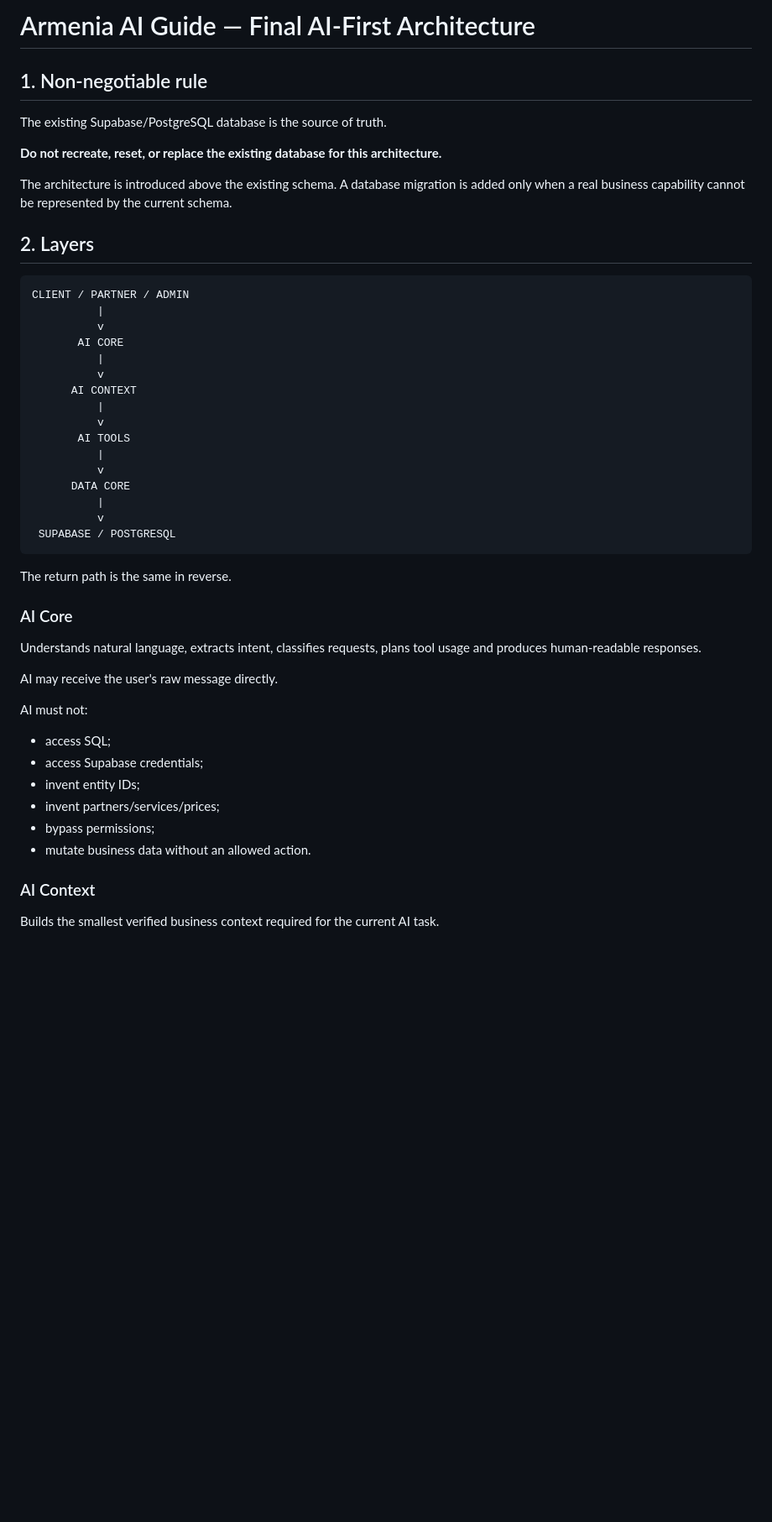
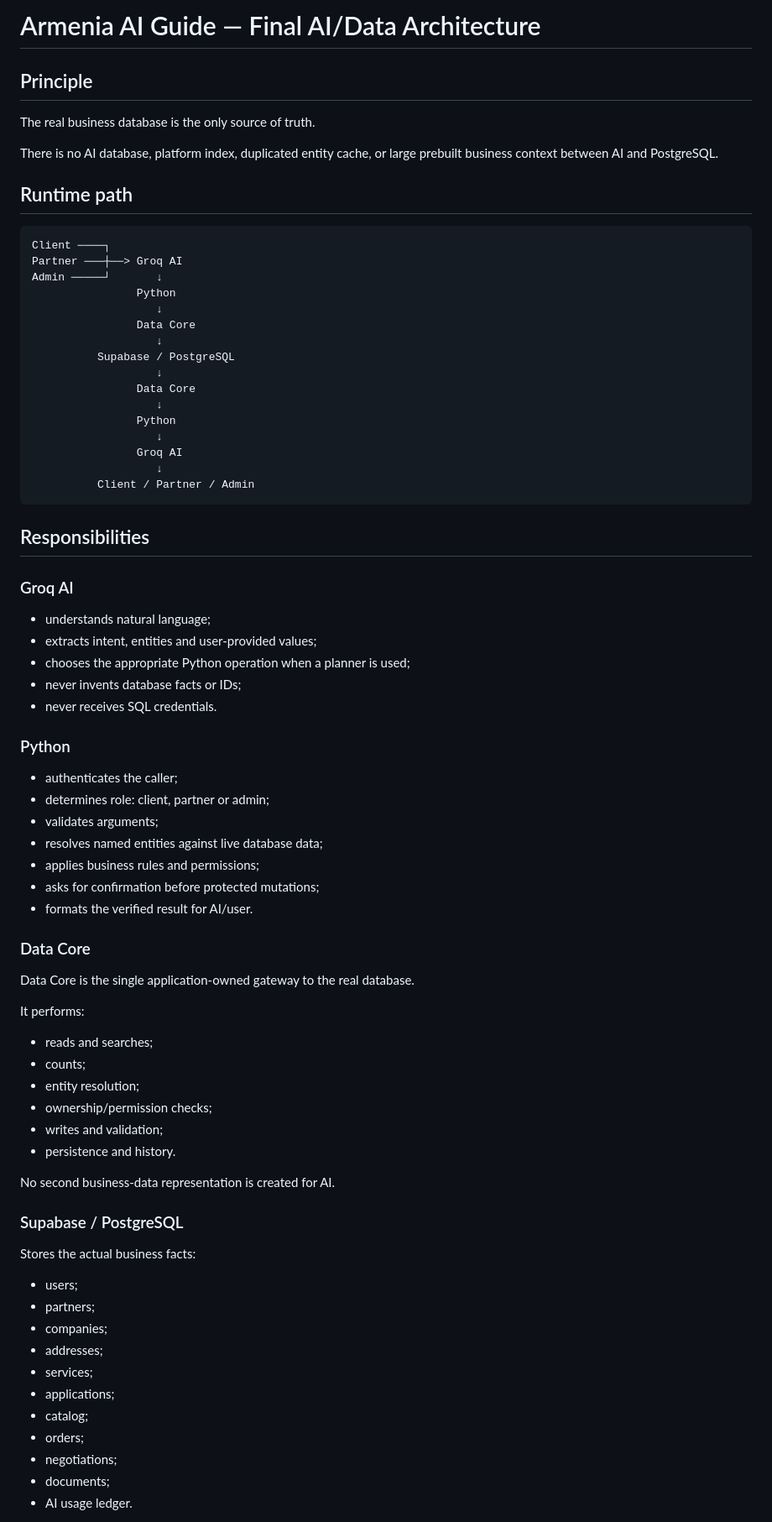
Before and after one commit to ogutsg-maker/armenia-ai-guide-phase3, a Markdown page: ARCHITECTURE_FINAL.md, the part around one of its changes. Shown at 84% size. Drawn GitHub-style; blank space fills up the shorter version.

Commit message:
Document direct AI to Data Core architecture

````diff
--- a/ARCHITECTURE_FINAL.md
+++ b/ARCHITECTURE_FINAL.md
@@ -1,50 +1,74 @@
-# Armenia AI Guide — Final AI-First Architecture
+# Armenia AI Guide — Final AI/Data Architecture
 
-## 1. Non-negotiable rule
+## Principle
 
-The existing Supabase/PostgreSQL database is the source of truth.
+The real business database is the only source of truth.
 
-**Do not recreate, reset, or replace the existing database for this architecture.**
+There is no AI database, platform index, duplicated entity cache, or large prebuilt business context between AI and PostgreSQL.
 
-The architecture is introduced above the existing schema. A database migration is added only when a real business capability cannot be represented by the current schema.
-
-## 2. Layers
+## Runtime path
 
 ```
-CLIENT / PARTNER / ADMIN
-          |
-          v
-       AI CORE
-          |
-          v
-      AI CONTEXT
-          |
-          v
-       AI TOOLS
-          |
-          v
-      DATA CORE
-          |
-          v
- SUPABASE / POSTGRESQL
+Client ────┐
+Partner ───┼──> Groq AI
+Admin ─────┘       ↓
+                Python
+                   ↓
+                Data Core
+                   ↓
+          Supabase / PostgreSQL
+                   ↓
+                Data Core
+                   ↓
+                Python
+                   ↓
+                Groq AI
+                   ↓
+          Client / Partner / Admin
 ```
 
-The return path is the same in reverse.
+## Responsibilities
 
-### AI Core
+### Groq AI
+- understands natural language;
+- extracts intent, entities and user-provided values;
+- chooses the appropriate Python operation when a planner is used;
+- never invents database facts or IDs;
+- never receives SQL credentials.
 
-Understands natural language, extracts intent, classifies requests, plans tool usage and produces human-readable responses.
+### Python
+- authenticates the caller;
+- determines role: client, partner or admin;
+- validates arguments;
+- resolves named entities against live database data;
+- applies business rules and permissions;
+- asks for confirmation before protected mutations;
+- formats the verified result for AI/user.
 
-AI may receive the user's raw message directly.
+### Data Core
+Data Core is the single application-owned gateway to the real database.
 
-AI must not:
-- access SQL;
-- access Supabase credentials;
-- invent entity IDs;
-- invent partners/services/prices;
-- bypass permissions;
-- mutate business data without an allowed action.
+It performs:
+- reads and searches;
+- counts;
+- entity resolution;
+- ownership/permission checks;
+- writes and validation;
+- persistence and history.
 
-### AI Context
+No second business-data representation is created for AI.
 
-Builds the smallest verified business context required for the current AI task.
+### Supabase / PostgreSQL
+Stores the actual business facts:
+- users;
+- partners;
+- companies;
+- addresses;
+- services;
+- applications;
+- catalog;
+- orders;
+- negotiations;
+- documents;
+- AI usage ledger.
+
````
Also changed, not shown: other parts of ARCHITECTURE_FINAL.md (+44 -247 lines).
